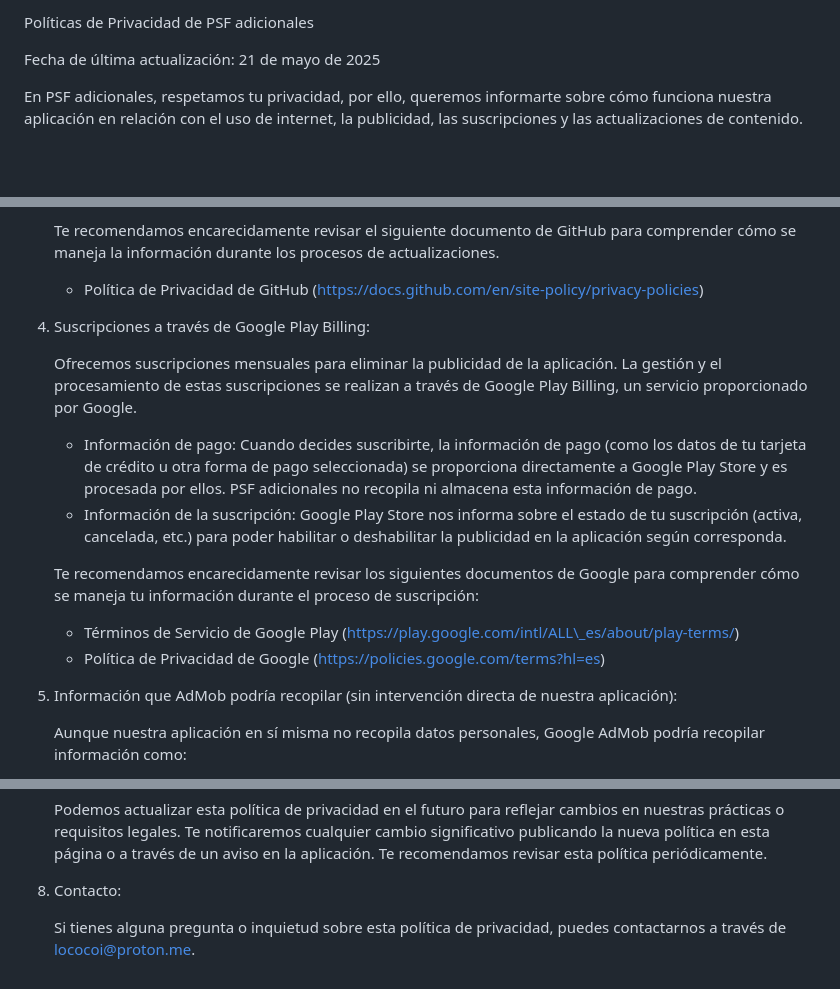
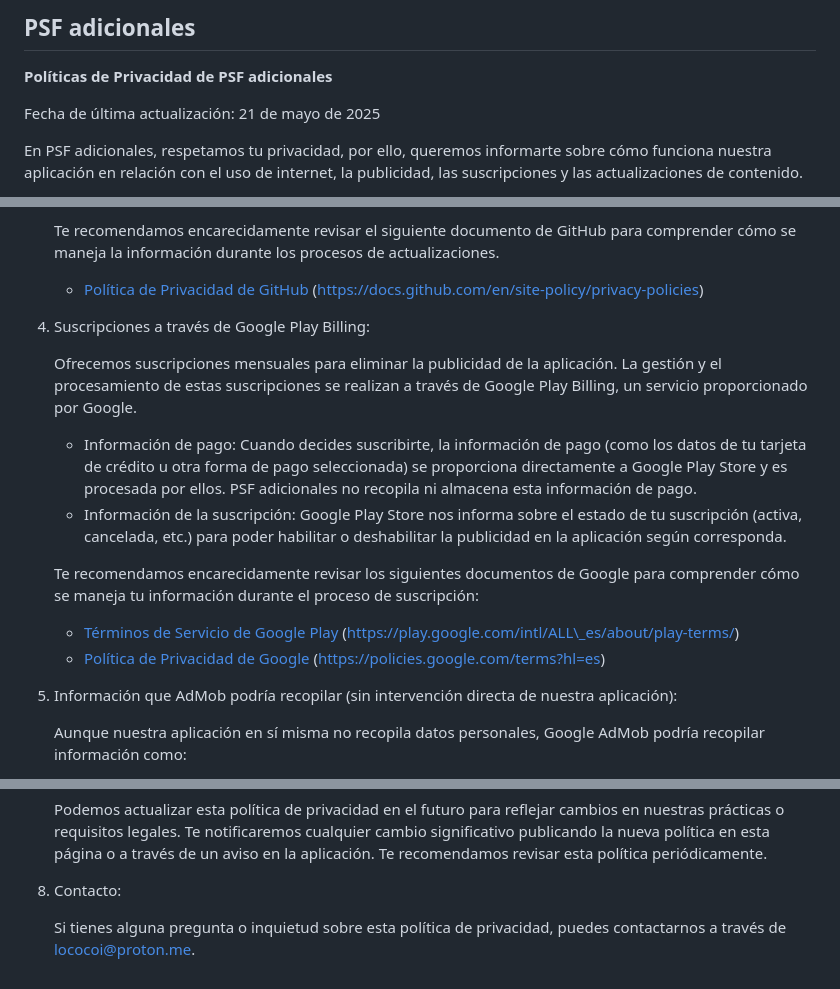
Before and after one commit to lococoi/psf, a Markdown page: README.md, 3 parts joined by grey strips. GitHub-like rendering; blank space fills up the shorter version.

```diff
--- a/README.md
+++ b/README.md
@@ -1,4 +1,6 @@
-Políticas de Privacidad de PSF adicionales
+## PSF adicionales
+
+**Políticas de Privacidad de PSF adicionales**
 
 Fecha de última actualización: 21 de mayo de 2025
 
@@ -25,7 +27,7 @@ En PSF adicionales, respetamos tu privacidad, por ello, queremos informarte sobr
 
     Te recomendamos encarecidamente revisar el siguiente documento de GitHub para comprender cómo se maneja la información durante los procesos de actualizaciones.
 
-    * Política de Privacidad de GitHub (https://docs.github.com/en/site-policy/privacy-policies)
+    * [Política de Privacidad de GitHub](https://docs.github.com/en/site-policy/privacy-policies) (https://docs.github.com/en/site-policy/privacy-policies)
 
 4.  Suscripciones a través de Google Play Billing:
 
@@ -36,8 +38,8 @@ En PSF adicionales, respetamos tu privacidad, por ello, queremos informarte sobr
 
     Te recomendamos encarecidamente revisar los siguientes documentos de Google para comprender cómo se maneja tu información durante el proceso de suscripción:
 
-    * Términos de Servicio de Google Play (https://play.google.com/intl/ALL\_es/about/play-terms/)
-    * Política de Privacidad de Google (https://policies.google.com/terms?hl=es)
+    * [Términos de Servicio de Google Play](https://play.google.com/intl/ALL_es/about/play-terms/) (https://play.google.com/intl/ALL\_es/about/play-terms/)
+    * [Política de Privacidad de Google](https://policies.google.com/terms?hl=es) (https://policies.google.com/terms?hl=es)
 
 5.  Información que AdMob podría recopilar (sin intervención directa de nuestra aplicación):
 
@@ -59,4 +61,4 @@ En PSF adicionales, respetamos tu privacidad, por ello, queremos informarte sobr
 
 8.  Contacto:
 
-    Si tienes alguna pregunta o inquietud sobre esta política de privacidad, puedes contactarnos a través de lococoi@proton.me.
+    Si tienes alguna pregunta o inquietud sobre esta política de privacidad, puedes contactarnos a través de [lococoi@proton.me](emailto:lococoi@proton.me).
```
